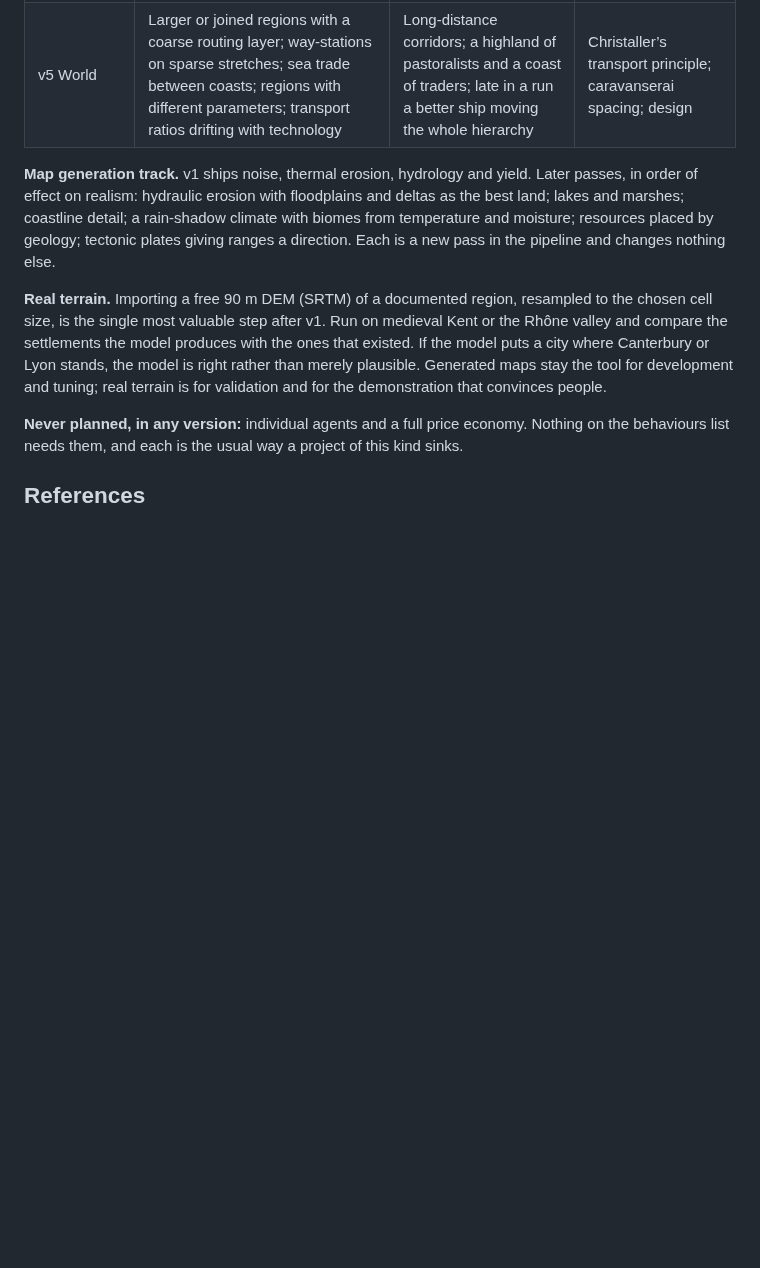
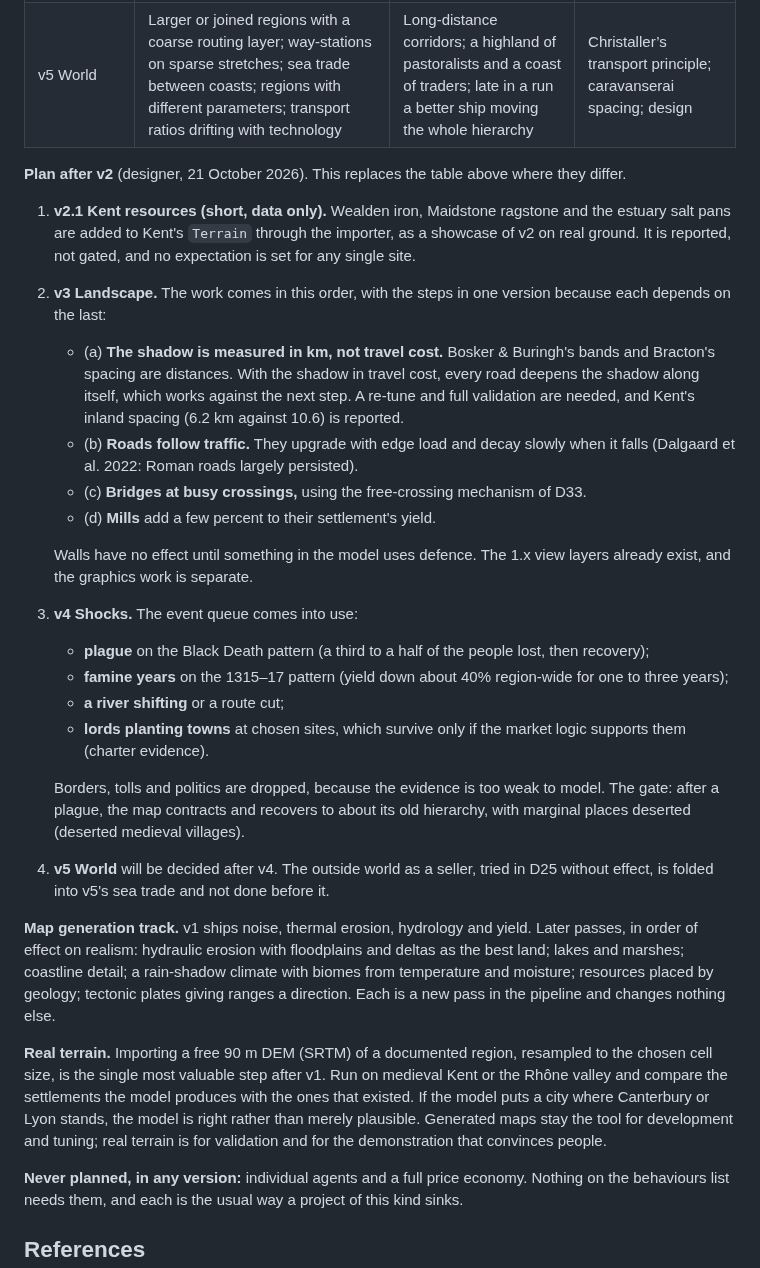
Before and after one commit to tenebrius/Hinterlands, a Markdown page: docs/foundation.md, the part around the change. Drawn GitHub-style; blank space fills up the shorter version.

Commit message:
Roadmap, designer: plan after v2 (Kent resources, v3 with shadow in km, v4 shocks, v5 later)
Co-Authored-By: Claude Opus 5.5 <noreply@anthropic.com>
Claude-Session: https://claude.ai/code/session_01FV7PafZcE8MXsZnCyjBuYd

```diff
--- a/docs/foundation.md
+++ b/docs/foundation.md
@@ -413,6 +413,24 @@ The simulation lane runs left to right through its gates; the map generation tra
 | v4 Shocks and politics-lite | The event queue in use: drought, plague, a river shifting, a route cut. First use of `domain`: lords holding territory, planting towns, taking tolls; borders from catchments; a defence weight, no warfare | The map reorganising after a plague; planted towns competing with organic ones; a capital above the rank-size curve | Anasazi climate work; English charters and the Bannmeile; mostly heuristic |
 | v5 World | Larger or joined regions with a coarse routing layer; way-stations on sparse stretches; sea trade between coasts; regions with different parameters; transport ratios drifting with technology | Long-distance corridors; a highland of pastoralists and a coast of traders; late in a run a better ship moving the whole hierarchy | Christaller’s transport principle; caravanserai spacing; design |
 
+**Plan after v2** (designer, 21 October 2026). This replaces the table above where they differ.
+1. **v2.1 Kent resources (short, data only).** Wealden iron, Maidstone ragstone and the estuary salt pans are added to Kent's `Terrain` through the importer, as a showcase of v2 on real ground. It is reported, not gated, and no expectation is set for any single site.
+2. **v3 Landscape.** The work comes in this order, with the steps in one version because each depends on the last:
+   - (a) **The shadow is measured in km, not travel cost.** Bosker & Buringh's bands and Bracton's spacing are distances. With the shadow in travel cost, every road deepens the shadow along itself, which works against the next step. A re-tune and full validation are needed, and Kent's inland spacing (6.2 km against 10.6) is reported.
+   - (b) **Roads follow traffic.** They upgrade with edge load and decay slowly when it falls (Dalgaard et al. 2022: Roman roads largely persisted).
+   - (c) **Bridges at busy crossings,** using the free-crossing mechanism of D33.
+   - (d) **Mills** add a few percent to their settlement's yield.
+
+   Walls have no effect until something in the model uses defence. The 1.x view layers already exist, and the graphics work is separate.
+3. **v4 Shocks.** The event queue comes into use:
+   - **plague** on the Black Death pattern (a third to a half of the people lost, then recovery);
+   - **famine years** on the 1315–17 pattern (yield down about 40% region-wide for one to three years);
+   - **a river shifting** or a route cut;
+   - **lords planting towns** at chosen sites, which survive only if the market logic supports them (charter evidence).
+
+   Borders, tolls and politics are dropped, because the evidence is too weak to model. The gate: after a plague, the map contracts and recovers to about its old hierarchy, with marginal places deserted (deserted medieval villages).
+4. **v5 World** will be decided after v4. The outside world as a seller, tried in D25 without effect, is folded into v5's sea trade and not done before it.
+
 **Map generation track.** v1 ships noise, thermal erosion, hydrology and yield. Later passes, in order of effect on realism: hydraulic erosion with floodplains and deltas as the best land; lakes and marshes; coastline detail; a rain-shadow climate with biomes from temperature and moisture; resources placed by geology; tectonic plates giving ranges a direction. Each is a new pass in the pipeline and changes nothing else.
 
 **Real terrain.** Importing a free 90 m DEM (SRTM) of a documented region, resampled to the chosen cell size, is the single most valuable step after v1. Run on medieval Kent or the Rhône valley and compare the settlements the model produces with the ones that existed. If the model puts a city where Canterbury or Lyon stands, the model is right rather than merely plausible. Generated maps stay the tool for development and tuning; real terrain is for validation and for the demonstration that convinces people.
```
Also changed, not shown: docs/designer-context.md (+2 -2 lines).
